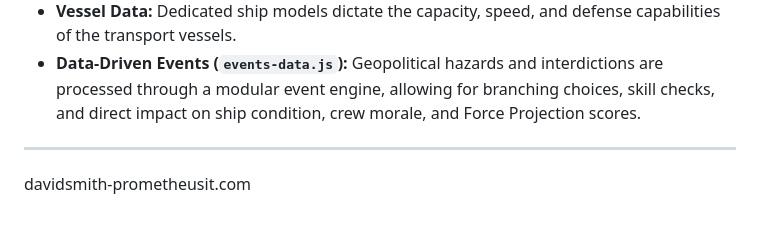
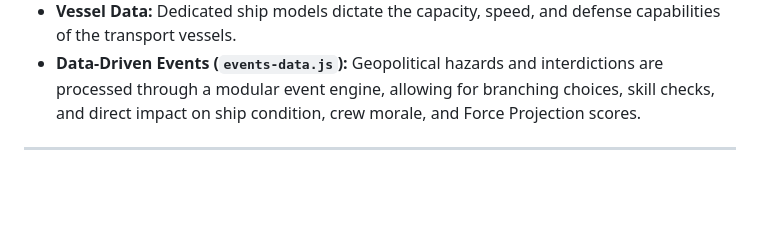
Before and after one commit to tigrei/the-floor-is-lava, a Markdown page: README.md, the part around the change. Rendered like a GitHub page; blank space fills up the shorter version.

Commit message:
Update README.md
removed text text

```diff
--- a/README.md
+++ b/README.md
@@ -52,5 +52,3 @@ The game utilizes a structured, data-driven architecture to manage the complexit
 * **Data-Driven Events (`events-data.js`):** Geopolitical hazards and interdictions are processed through a modular event engine, allowing for branching choices, skill checks, and direct impact on ship condition, crew morale, and Force Projection scores.
 
 ---
-
-davidsmith-prometheusit.com
```
